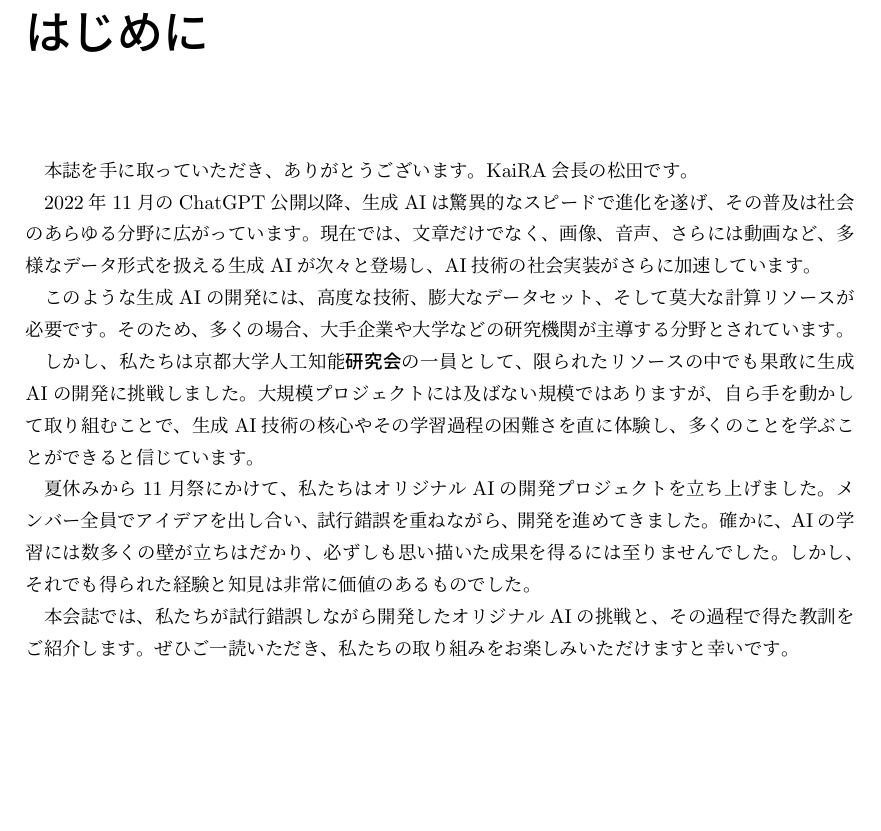
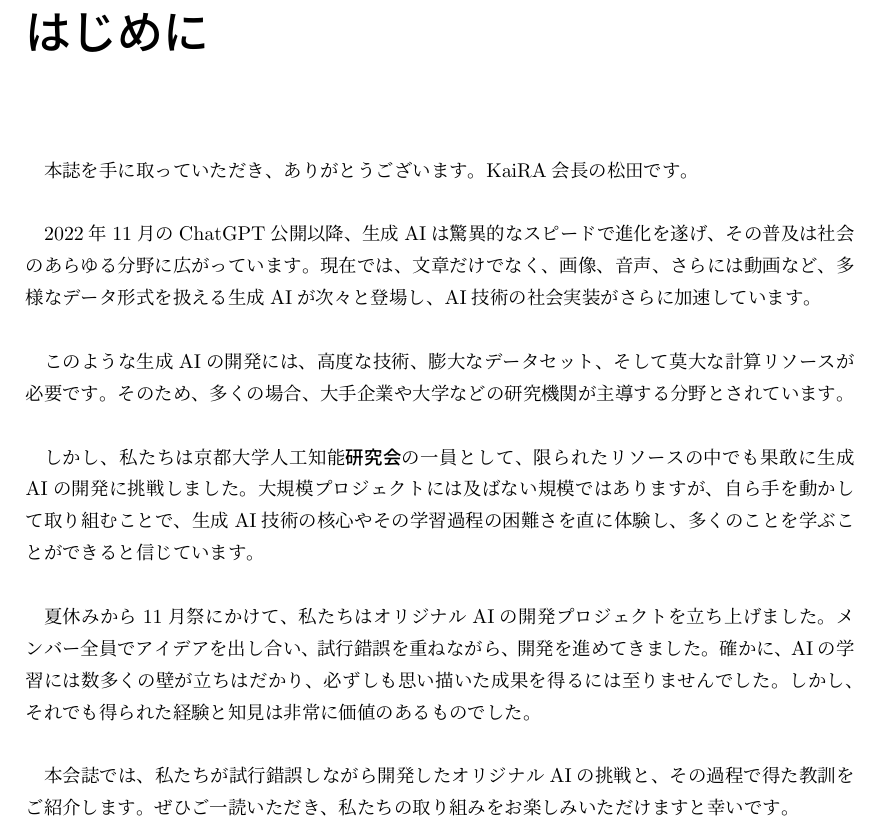
Before and after one commit to kyoto-kaira/nf-journal-2024, a LaTeX book (2024/nf2024.tex, which reads 2024/introduction.tex): part of page 2 of 45, cut so that both start at the same text, the shorter picture padded with empty space. Compiled offline with pLaTeX and dvipdfmx.

Commit message:
cover微調整, 行間

```diff
--- a/2024/introduction.tex
+++ b/2024/introduction.tex
@@ -1,19 +1,29 @@
 本誌を手に取っていただき、ありがとうございます。
 KaiRA会長の松田です。
+
+\vskip\baselineskip
 
 2022年11月のChatGPT公開以降、生成AIは驚異的なスピードで進化を遂げ、その普及は社会のあらゆる分野に広がっています。
 現在では、文章だけでなく、画像、音声、さらには動画など、多様なデータ形式を扱える生成AIが次々と登場し、AI技術の社会実装がさらに加速しています。
 
+\vskip\baselineskip
+
 このような生成AIの開発には、高度な技術、膨大なデータセット、そして莫大な計算リソースが必要です。
 そのため、多くの場合、大手企業や大学などの研究機関が主導する分野とされています。
 
+\vskip\baselineskip
+
 しかし、私たちは京都大学人工知能\textbf{研究会}の一員として、限られたリソースの中でも果敢に生成AIの開発に挑戦しました。
 大規模プロジェクトには及ばない規模ではありますが、自ら手を動かして取り組むことで、生成AI技術の核心やその学習過程の困難さを直に体験し、多くのことを学ぶことができると信じています。
+
+\vskip\baselineskip
 
 夏休みから11月祭にかけて、私たちはオリジナルAIの開発プロジェクトを立ち上げました。
 メンバー全員でアイデアを出し合い、試行錯誤を重ねながら、開発を進めてきました。
 確かに、AIの学習には数多くの壁が立ちはだかり、必ずしも思い描いた成果を得るには至りませんでした。
 しかし、それでも得られた経験と知見は非常に価値のあるものでした。
+
+\vskip\baselineskip
 
 本会誌では、私たちが試行錯誤しながら開発したオリジナルAIの挑戦と、その過程で得た教訓をご紹介します。
 ぜひご一読いただき、私たちの取り組みをお楽しみいただけますと幸いです。
```
Also changed, not shown: 2024/cover.png, 1 other file.
